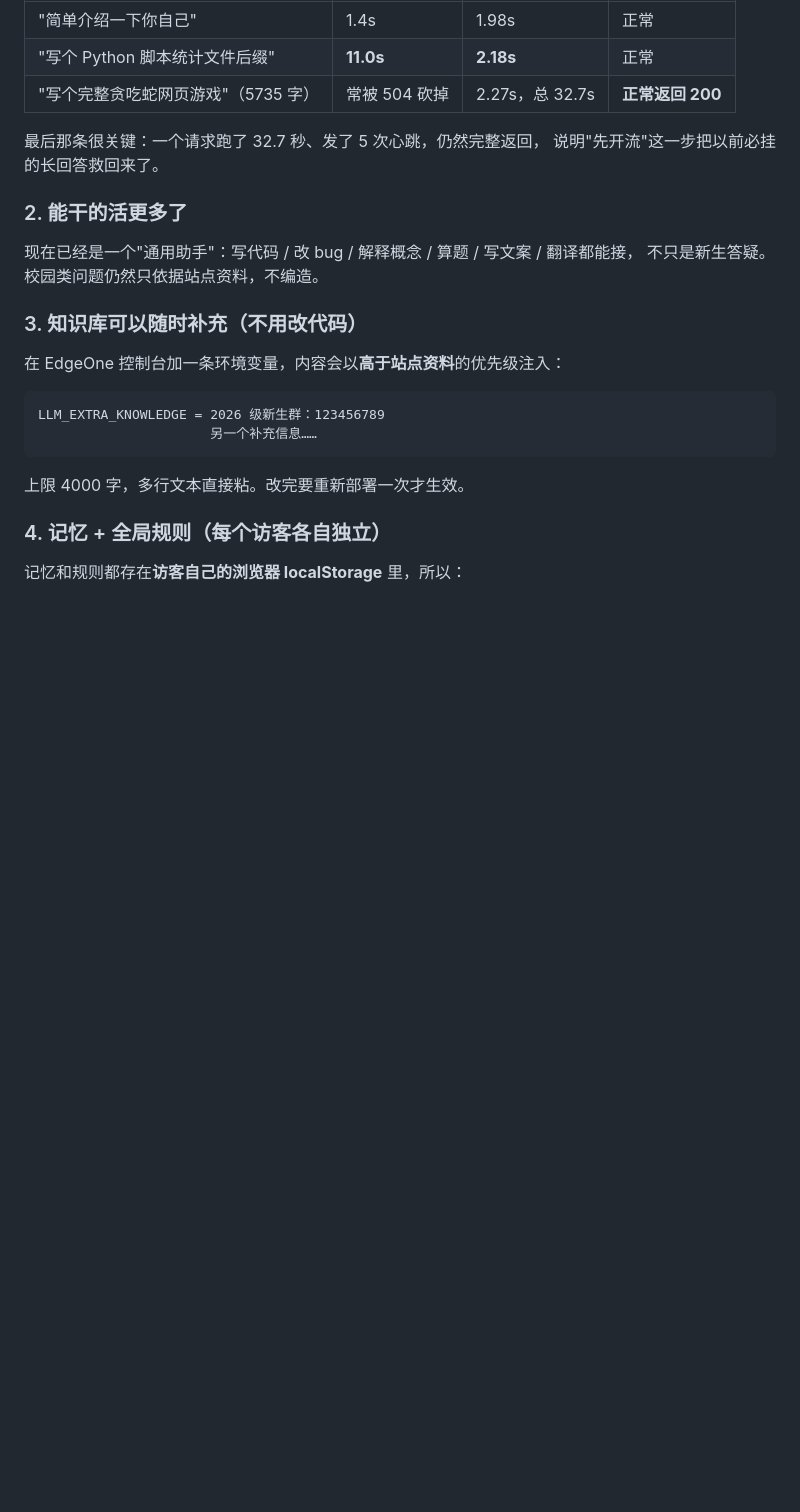
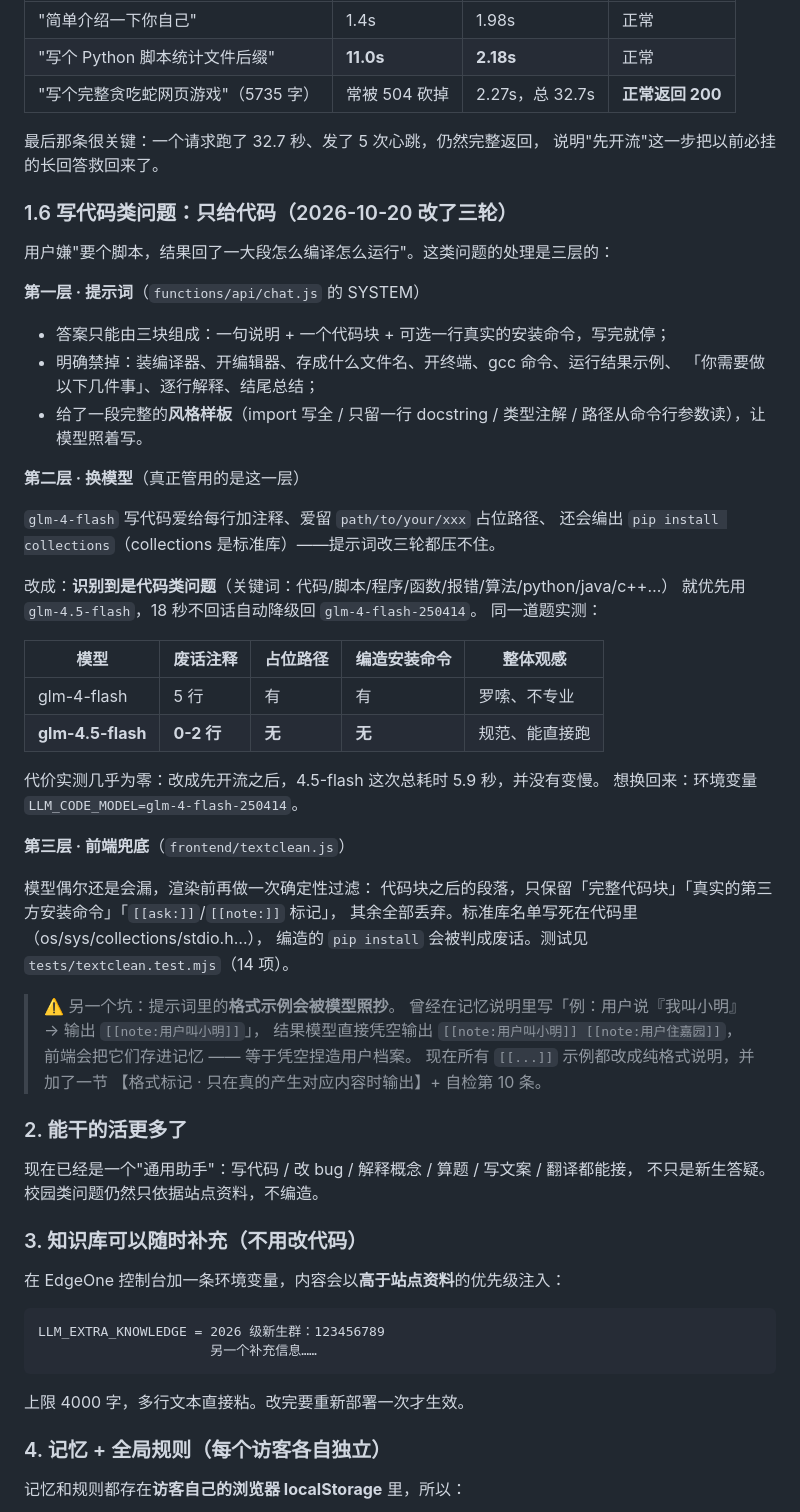
Before and after one commit to liu123585/liuyushan-site, a Markdown page: deploy/安全防护与AI说明.md, the part around the change. Drawn GitHub-style; blank space fills up the shorter version.

Commit message:
文档：补写代码类问题的三层处理（提示词/换模型/前端兜底）与示例照抄的坑

```diff
--- a/deploy/安全防护与AI说明.md
+++ b/deploy/安全防护与AI说明.md
@@ -61,6 +61,49 @@ VISION_MODEL = glm-4v-flash          # 想换模型时填，会排在视觉链
 
 最后那条很关键：一个请求跑了 32.7 秒、发了 5 次心跳，仍然完整返回，
 说明"先开流"这一步把以前必挂的长回答救回来了。
+
+### 1.6 写代码类问题：只给代码（2026-10-20 改了三轮）
+
+用户嫌"要个脚本，结果回了一大段怎么编译怎么运行"。这类问题的处理是三层的：
+
+**第一层 · 提示词**（`functions/api/chat.js` 的 SYSTEM）
+
+- 答案只能由三块组成：一句说明 + 一个代码块 + 可选一行真实的安装命令，写完就停；
+- 明确禁掉：装编译器、开编辑器、存成什么文件名、开终端、gcc 命令、运行结果示例、
+  「你需要做以下几件事」、逐行解释、结尾总结；
+- 给了一段完整的**风格样板**（import 写全 / 只留一行 docstring / 类型注解 /
+  路径从命令行参数读），让模型照着写。
+
+**第二层 · 换模型**（真正管用的是这一层）
+
+`glm-4-flash` 写代码爱给每行加注释、爱留 `path/to/your/xxx` 占位路径、
+还会编出 `pip install collections`（collections 是标准库）——提示词改三轮都压不住。
+
+改成：**识别到是代码类问题**（关键词：代码/脚本/程序/函数/报错/算法/python/java/c++…）
+就优先用 `glm-4.5-flash`，18 秒不回话自动降级回 `glm-4-flash-250414`。
+同一道题实测：
+
+| 模型 | 废话注释 | 占位路径 | 编造安装命令 | 整体观感 |
+|---|---|---|---|---|
+| glm-4-flash | 5 行 | 有 | 有 | 罗嗦、不专业 |
+| **glm-4.5-flash** | **0-2 行** | **无** | **无** | 规范、能直接跑 |
+
+代价实测几乎为零：改成先开流之后，4.5-flash 这次总耗时 5.9 秒，并没有变慢。
+想换回来：环境变量 `LLM_CODE_MODEL=glm-4-flash-250414`。
+
+**第三层 · 前端兜底**（`frontend/textclean.js`）
+
+模型偶尔还是会漏，渲染前再做一次确定性过滤：
+代码块之后的段落，只保留「完整代码块」「真实的第三方安装命令」「`[[ask:]]`/`[[note:]]` 标记」，
+其余全部丢弃。标准库名单写死在代码里（os/sys/collections/stdio.h…），
+编造的 `pip install` 会被判成废话。测试见 `tests/textclean.test.mjs`（14 项）。
+
+> ⚠️ 另一个坑：提示词里的**格式示例会被模型照抄**。
+> 曾经在记忆说明里写「例：用户说『我叫小明』→ 输出 `[[note:用户叫小明]]`」，
+> 结果模型直接凭空输出 `[[note:用户叫小明]] [[note:用户住嘉园]]`，
+> 前端会把它们存进记忆 —— 等于凭空捏造用户档案。
+> 现在所有 `[[...]]` 示例都改成纯格式说明，并加了一节
+> 【格式标记 · 只在真的产生对应内容时输出】+ 自检第 10 条。
 
 ### 2. 能干的活更多了
 
```
